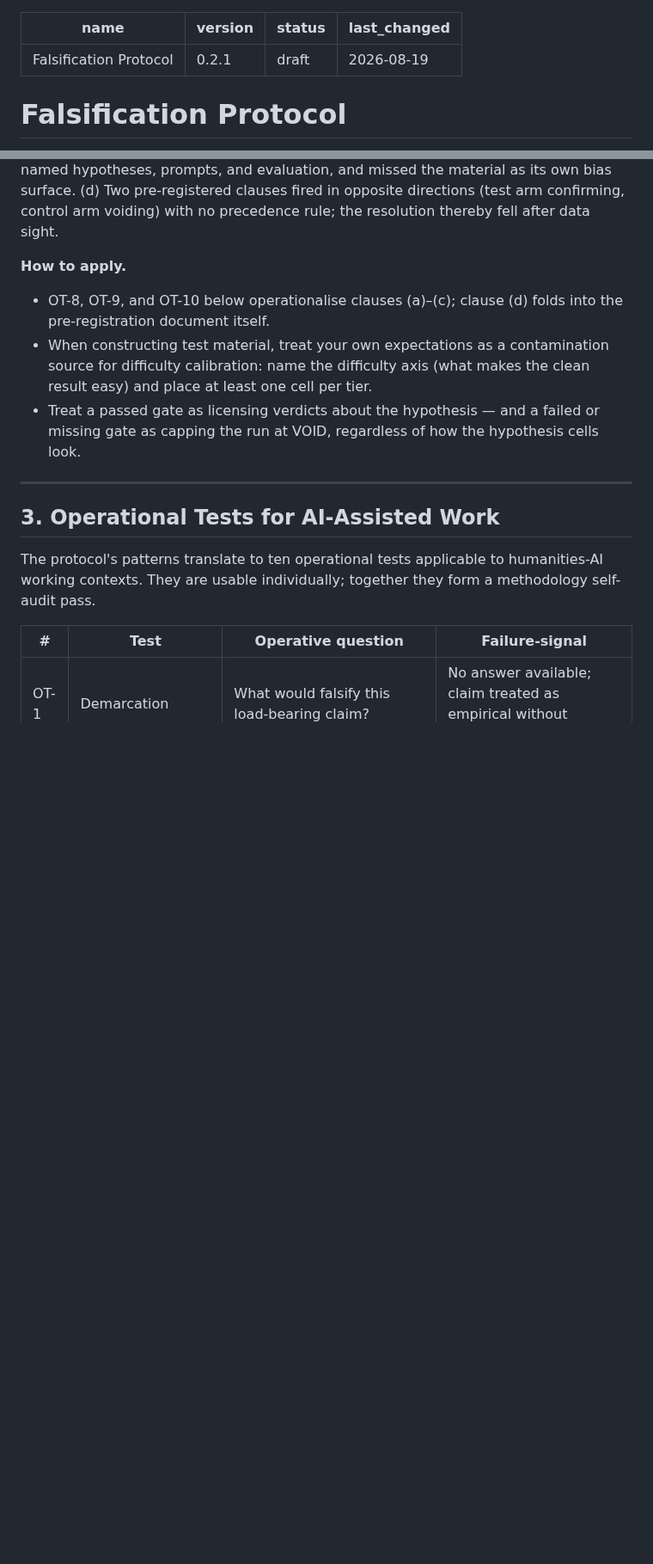
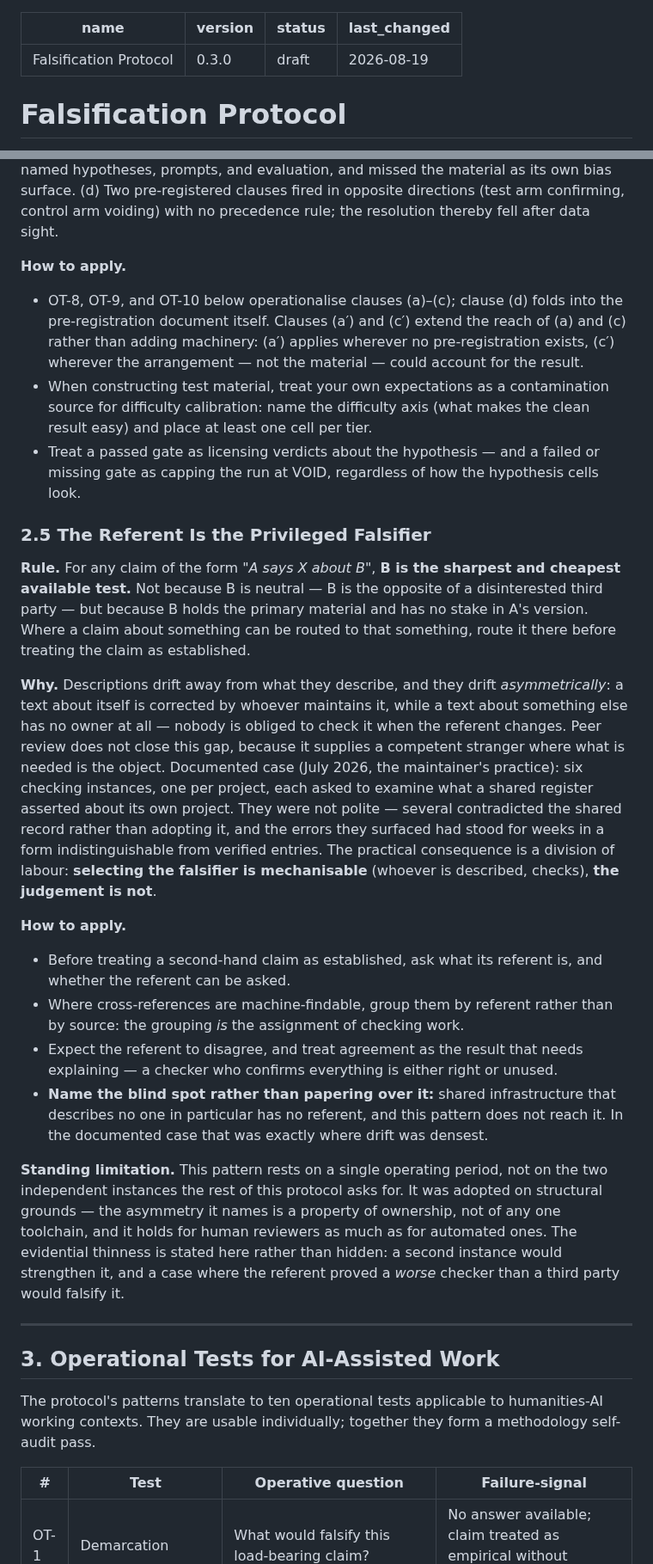
Before and after one commit to mentalpinG-Ops/humanities-ai-methodology, a Markdown page: protocols/falsification-protocol.md, 2 parts joined by grey strips. Shown at 86% size. Rendered like a GitHub page; blank space fills up the shorter version.

Commit message:
feat(protocols): falsification 0.3.0 — fifth pattern, plus clauses (a′) and (c′)
Three promotions from one screening round over the practice corpus of
July-August 2026. Anchor entries in the practice repository:
apparatus-before-world (classes 2 and 3) and register epistemics (B2).

§2.4(a′) — ad-hoc checks get the cheap version of instrument validation.
Clause (a) binds pre-registered tests, but most checking is not pre-registered:
a linter run, a quick query, a script pointed at a directory. Those are more
frequent and less protected, because nobody writes a pre-registration for them
and therefore nobody asks whether the instrument is in scope. Documented case:
a tool run outside its documented range reported failures that were the correct
answer to a rule not in force there; two of five audit findings withdrawn. The
scope statement existed — in a different file.

§2.4(c′) — the setting is a design variable too. Material difficulty is the
best-known case, not the only one: operating mode, addressee, observation
window and the wording of the commission are equally conditions of the result.
Five documented failures, including the sharpest form — a specified output step
that never executed in three of three runs because test runs have no addressee,
so the arrangement produced the very condition under which the examined process
does not occur. The most uncomfortable case is a pre-registered test whose
operating mode changed while it ran: pre-registration does not protect against
the world moving.

§2.5 — The Referent Is the Privileged Falsifier (new pattern). For "A says X
about B", B is the sharpest and cheapest test: not neutral, but holding the
primary material and having no stake in A's version. Descriptions drift
asymmetrically because a text about something else has no owner. Selecting the
falsifier is mechanisable; the judgement is not. The pattern names its own
blind spot (shared infrastructure describing no one has no referent — where
drift was densest) and carries a standing limitation: it rests on a single
operating period, adopted on structural grounds, with the falsifying case
stated.

§2 heading and the §1 closing sentence follow the count. Minor bump: material
is added, no existing statement changes.

Co-Authored-By: Claude Fable 5 <noreply@anthropic.com>

```diff
--- a/protocols/falsification-protocol.md
+++ b/protocols/falsification-protocol.md
@@ -1,6 +1,6 @@
 ---
 name: Falsification Protocol
-version: 0.2.1
+version: 0.3.0
 status: draft
 last_changed: 2026-08-19
 ---
@@ -88,9 +90,23 @@ A concrete instance from this repository's own short history: a workspace schema
 **Why.** Each clause generalises a documented failure mode from the maintainer's test practice (July 2026). (a) The gap *instrument validation designed only at evaluation time, under data knowledge* occurred twice in one day, in independent runs — and, per this protocol's own OT-5, was acted on at the second instance, not the first. (b) Two successive runs of one test series returned VOID because the instrument could not be shown to discriminate the tested property from its carrier content; the first run whose gate was a minimal pair passed, retroactively explaining the VOIDs as instrument failures rather than untestability of the claim. (c) A test family returned a clean null on self-built material that carried explicit attribution markers; varying only the material difficulty surfaced the defect the easy tier had hidden. The deeper point: when the same actor states the hypotheses, builds the material, and evaluates, the bias lands invisibly in the material-construction step — the standard one-hand bias declaration named hypotheses, prompts, and evaluation, and missed the material as its own bias surface. (d) Two pre-registered clauses fired in opposite directions (test arm confirming, control arm voiding) with no precedence rule; the resolution thereby fell after data sight.
 
 **How to apply.**
-- OT-8, OT-9, and OT-10 below operationalise clauses (a)–(c); clause (d) folds into the pre-registration document itself.
+- OT-8, OT-9, and OT-10 below operationalise clauses (a)–(c); clause (d) folds into the pre-registration document itself. Clauses (a′) and (c′) extend the reach of (a) and (c) rather than adding machinery: (a′) applies wherever no pre-registration exists, (c′) wherever the arrangement — not the material — could account for the result.
 - When constructing test material, treat your own expectations as a contamination source for difficulty calibration: name the difficulty axis (what makes the clean result easy) and place at least one cell per tier.
 - Treat a passed gate as licensing verdicts about the hypothesis — and a failed or missing gate as capping the run at VOID, regardless of how the hypothesis cells look.
+
+### 2.5 The Referent Is the Privileged Falsifier
+
+**Rule.** For any claim of the form *"A says X about B"*, **B is the sharpest and cheapest available test.** Not because B is neutral — B is the opposite of a disinterested third party — but because B holds the primary material and has no stake in A's version. Where a claim about something can be routed to that something, route it there before treating the claim as established.
+
+**Why.** Descriptions drift away from what they describe, and they drift *asymmetrically*: a text about itself is corrected by whoever maintains it, while a text about something else has no owner at all — nobody is obliged to check it when the referent changes. Peer review does not close this gap, because it supplies a competent stranger where what is needed is the object. Documented case (July 2026, the maintainer's practice): six checking instances, one per project, each asked to examine what a shared register asserted about its own project. They were not polite — several contradicted the shared record rather than adopting it, and the errors they surfaced had stood for weeks in a form indistinguishable from verified entries. The practical consequence is a division of labour: **selecting the falsifier is mechanisable** (whoever is described, checks), **the judgement is not**.
+
+**How to apply.**
+- Before treating a second-hand claim as established, ask what its referent is, and whether the referent can be asked.
+- Where cross-references are machine-findable, group them by referent rather than by source: the grouping *is* the assignment of checking work.
+- Expect the referent to disagree, and treat agreement as the result that needs explaining — a checker who confirms everything is either right or unused.
+- **Name the blind spot rather than papering over it:** shared infrastructure that describes no one in particular has no referent, and this pattern does not reach it. In the documented case that was exactly where drift was densest.
+
+**Standing limitation.** This pattern rests on a single operating period, not on the two independent instances the rest of this protocol asks for. It was adopted on structural grounds — the asymmetry it names is a property of ownership, not of any one toolchain, and it holds for human reviewers as much as for automated ones. The evidential thinness is stated here rather than hidden: a second instance would strengthen it, and a case where the referent proved a *worse* checker than a third party would falsify it.
 
 ---
 
```
Also changed, not shown: other parts of protocols/falsification-protocol.md (+4 -2 lines).
